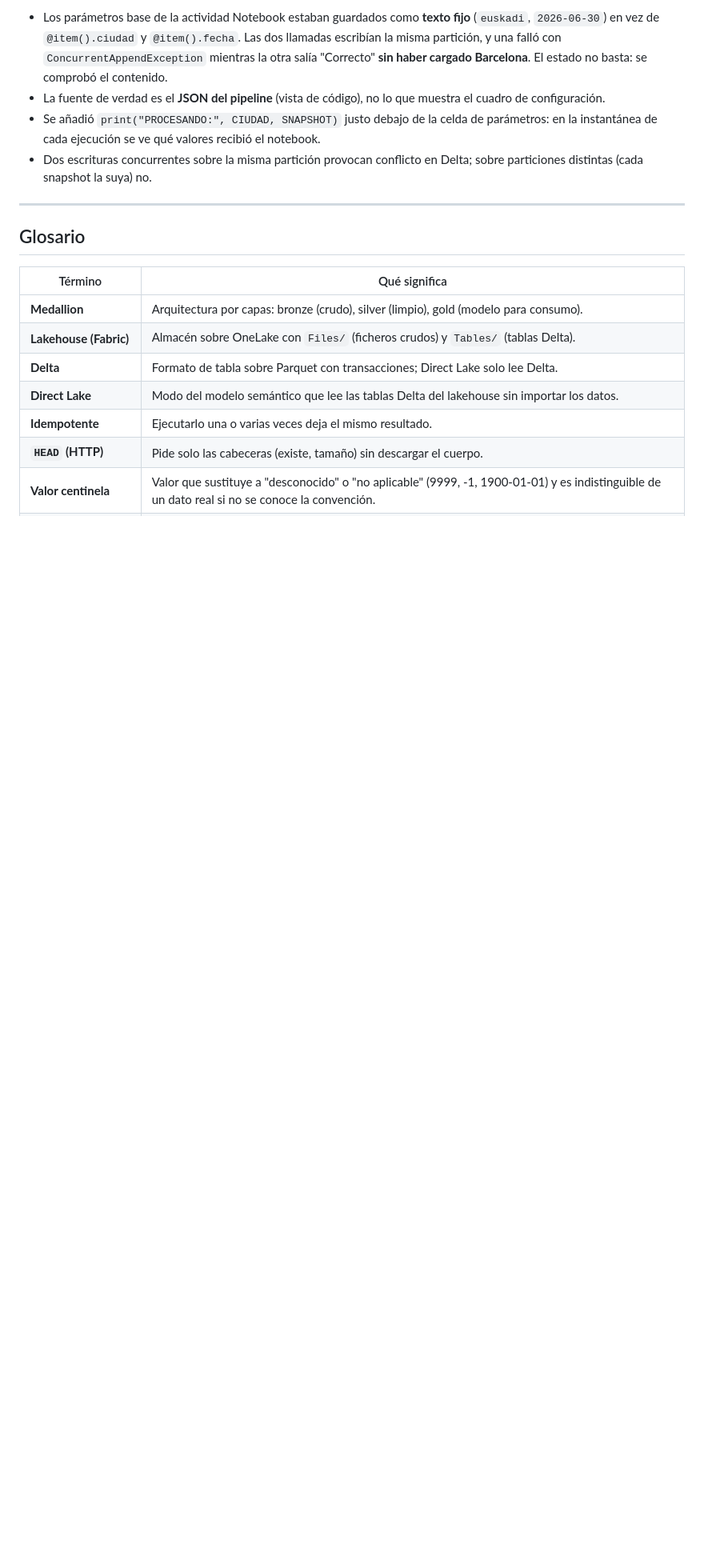
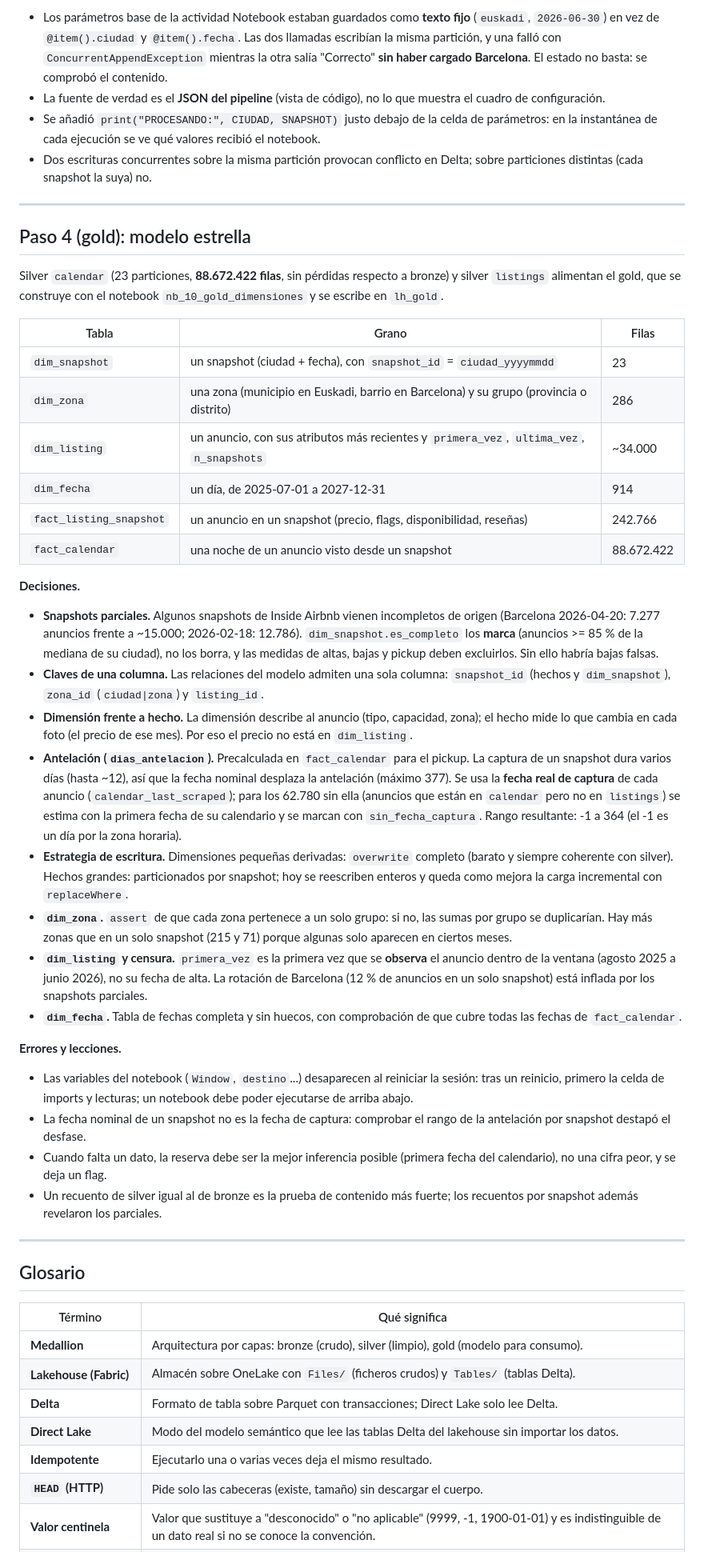
Before and after one commit to MikelCerio/revenue-intelligence-airbnb, a Markdown page: docs/manual.md, the part around one of its changes. Shown at 80% size. Rendered like a GitHub page; blank space fills up the shorter version.

Commit message:
Gold: modelo estrella (4 dimensiones y 2 hechos) documentado en el manual
Co-Authored-By: Claude Sonnet 5.5 <noreply@anthropic.com>

```diff
--- a/docs/manual.md
+++ b/docs/manual.md
@@ -246,6 +246,37 @@ El notebook `nb_01_silver_listings` reproduce en PySpark las reglas del Paso 3 y
 
 ---
 
+## Paso 4 (gold): modelo estrella
+
+Silver `calendar` (23 particiones, **88.672.422 filas**, sin pérdidas respecto a bronze) y silver `listings` alimentan el gold, que se construye con el notebook `nb_10_gold_dimensiones` y se escribe en `lh_gold`.
+
+| Tabla | Grano | Filas |
+|---|---|---|
+| `dim_snapshot` | un snapshot (ciudad + fecha), con `snapshot_id` = `ciudad_yyyymmdd` | 23 |
+| `dim_zona` | una zona (municipio en Euskadi, barrio en Barcelona) y su grupo (provincia o distrito) | 286 |
+| `dim_listing` | un anuncio, con sus atributos más recientes y `primera_vez`, `ultima_vez`, `n_snapshots` | ~34.000 |
+| `dim_fecha` | un día, de 2025-07-01 a 2027-12-31 | 914 |
+| `fact_listing_snapshot` | un anuncio en un snapshot (precio, flags, disponibilidad, reseñas) | 242.766 |
+| `fact_calendar` | una noche de un anuncio visto desde un snapshot | 88.672.422 |
+
+**Decisiones.**
+- **Snapshots parciales.** Algunos snapshots de Inside Airbnb vienen incompletos de origen (Barcelona 2026-04-20: 7.277 anuncios frente a ~15.000; 2026-02-18: 12.786). `dim_snapshot.es_completo` los **marca** (anuncios >= 85 % de la mediana de su ciudad), no los borra, y las medidas de altas, bajas y pickup deben excluirlos. Sin ello habría bajas falsas.
+- **Claves de una columna.** Las relaciones del modelo admiten una sola columna: `snapshot_id` (hechos y `dim_snapshot`), `zona_id` (`ciudad|zona`) y `listing_id`.
+- **Dimensión frente a hecho.** La dimensión describe al anuncio (tipo, capacidad, zona); el hecho mide lo que cambia en cada foto (el precio de ese mes). Por eso el precio no está en `dim_listing`.
+- **Antelación (`dias_antelacion`).** Precalculada en `fact_calendar` para el pickup. La captura de un snapshot dura varios días (hasta ~12), así que la fecha nominal desplaza la antelación (máximo 377). Se usa la **fecha real de captura** de cada anuncio (`calendar_last_scraped`); para los 62.780 sin ella (anuncios que están en `calendar` pero no en `listings`) se estima con la primera fecha de su calendario y se marcan con `sin_fecha_captura`. Rango resultante: -1 a 364 (el -1 es un día por la zona horaria).
+- **Estrategia de escritura.** Dimensiones pequeñas derivadas: `overwrite` completo (barato y siempre coherente con silver). Hechos grandes: particionados por snapshot; hoy se reescriben enteros y queda como mejora la carga incremental con `replaceWhere`.
+- **`dim_zona`.** `assert` de que cada zona pertenece a un solo grupo: si no, las sumas por grupo se duplicarían. Hay más zonas que en un solo snapshot (215 y 71) porque algunas solo aparecen en ciertos meses.
+- **`dim_listing` y censura.** `primera_vez` es la primera vez que se **observa** el anuncio dentro de la ventana (agosto 2025 a junio 2026), no su fecha de alta. La rotación de Barcelona (12 % de anuncios en un solo snapshot) está inflada por los snapshots parciales.
+- **`dim_fecha`.** Tabla de fechas completa y sin huecos, con comprobación de que cubre todas las fechas de `fact_calendar`.
+
+**Errores y lecciones.**
+- Las variables del notebook (`Window`, `destino`...) desaparecen al reiniciar la sesión: tras un reinicio, primero la celda de imports y lecturas; un notebook debe poder ejecutarse de arriba abajo.
+- La fecha nominal de un snapshot no es la fecha de captura: comprobar el rango de la antelación por snapshot destapó el desfase.
+- Cuando falta un dato, la reserva debe ser la mejor inferencia posible (primera fecha del calendario), no una cifra peor, y se deja un flag.
+- Un recuento de silver igual al de bronze es la prueba de contenido más fuerte; los recuentos por snapshot además revelaron los parciales.
+
+---
+
 ## Glosario
 
 | Término | Qué significa |
```
Also changed, not shown: other parts of docs/manual.md (+2 -2 lines).
